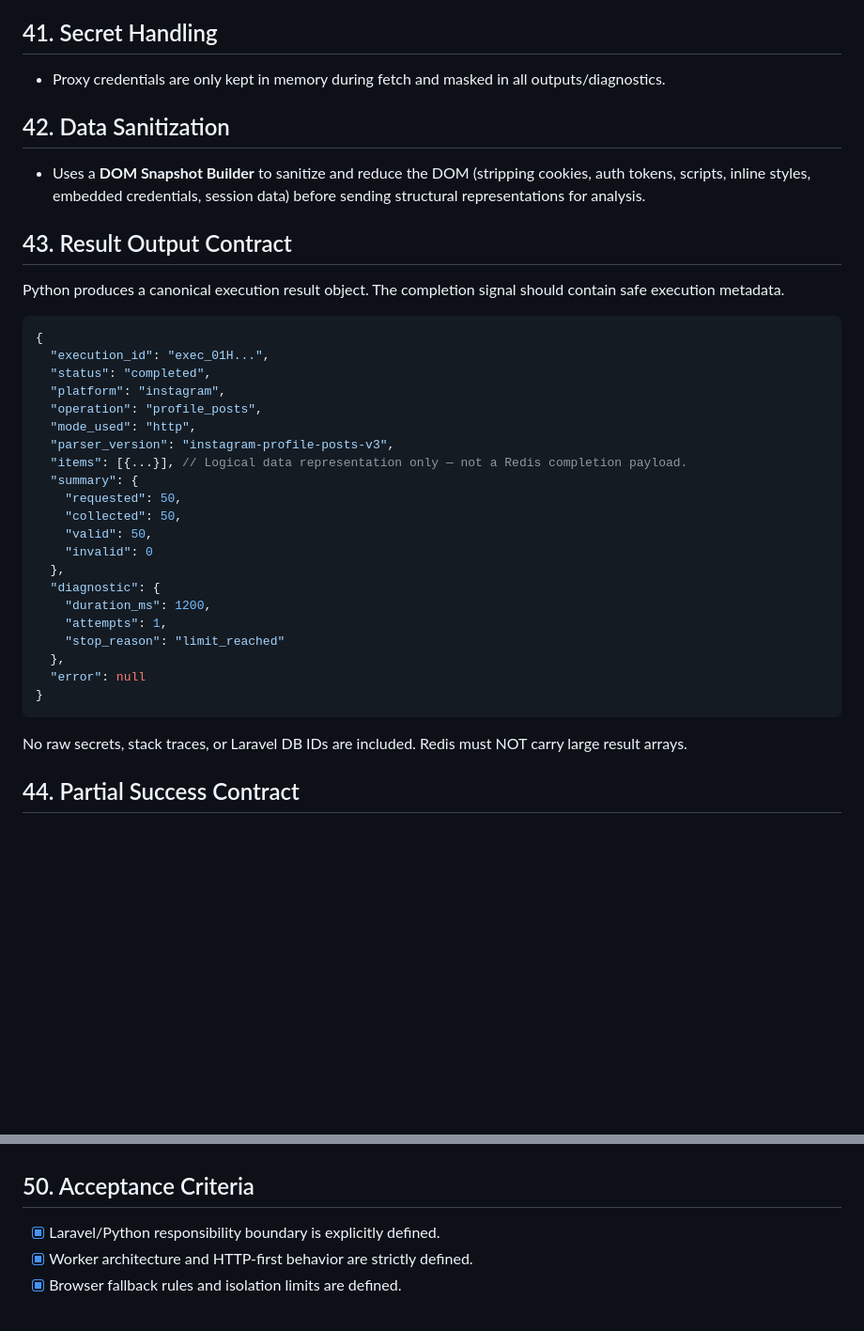
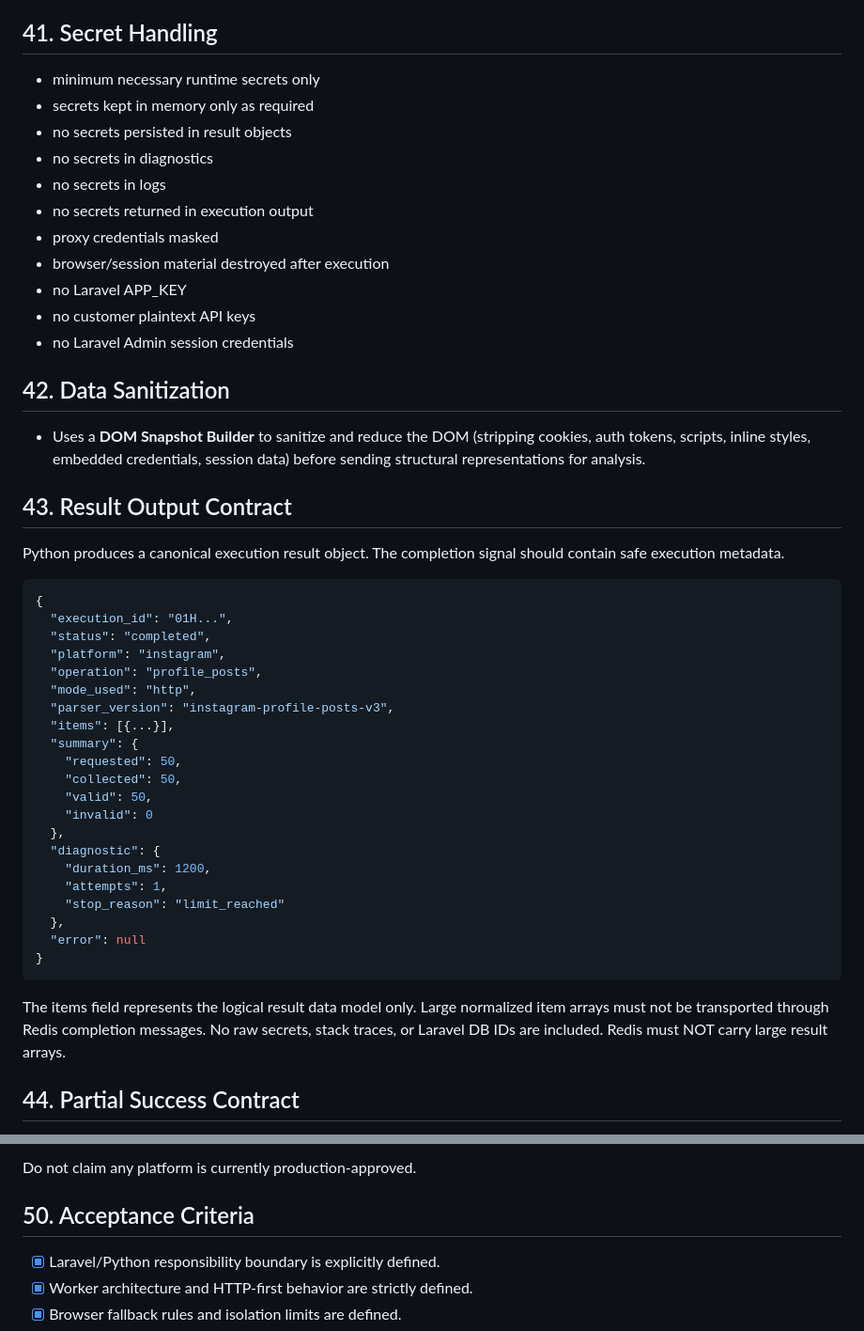
Before and after one commit to aristonbobywillymunte-ship-it/scrapingUnity, a Markdown page: 05_PYTHON_SCRAPER_TECHNICAL_SPEC_AI_READY.md, 2 parts joined by grey strips. Shown at 94% size. GitHub-like rendering; blank space fills up the shorter version.

````diff
--- a/05_PYTHON_SCRAPER_TECHNICAL_SPEC_AI_READY.md
+++ b/05_PYTHON_SCRAPER_TECHNICAL_SPEC_AI_READY.md
@@ -329,7 +345,17 @@ No secrets are included. Control plane uses this to detect stale or dead workers
 - Python defense-in-depth MUST: canonicalize target, validate approved platform hostname, resolve DNS before connection, inspect resolved IP destination, reject disallowed ranges, revalidate every redirect, resolve and validate every redirect destination again. Block IPv4 and IPv6 equivalents for: loopback, private networks, unique-local, link-local, cloud metadata, Docker/internal networks, PostgreSQL, Redis, Laravel internal services, Python internal services, arbitrary internal/private networks. Do not rely only on hostname strings.
 
 ## 41. Secret Handling
-- Proxy credentials are only kept in memory during fetch and masked in all outputs/diagnostics.
+- minimum necessary runtime secrets only
+- secrets kept in memory only as required
+- no secrets persisted in result objects
+- no secrets in diagnostics
+- no secrets in logs
+- no secrets returned in execution output
+- proxy credentials masked
+- browser/session material destroyed after execution
+- no Laravel APP_KEY
+- no customer plaintext API keys
+- no Laravel Admin session credentials
 
 ## 42. Data Sanitization
 - Uses a **DOM Snapshot Builder** to sanitize and reduce the DOM (stripping cookies, auth tokens, scripts, inline styles, embedded credentials, session data) before sending structural representations for analysis.
@@ -338,13 +364,13 @@ No secrets are included. Control plane uses this to detect stale or dead workers
 Python produces a canonical execution result object. The completion signal should contain safe execution metadata.
 ```json
 {
-  "execution_id": "exec_01H...",
+  "execution_id": "01H...",
   "status": "completed",
   "platform": "instagram",
   "operation": "profile_posts",
   "mode_used": "http",
   "parser_version": "instagram-profile-posts-v3",
-  "items": [{...}], // Logical data representation only — not a Redis completion payload.
+  "items": [{...}],
   "summary": {
     "requested": 50,
     "collected": 50,
@@ -359,6 +385,7 @@ Python produces a canonical execution result object. The completion signal shoul
   "error": null
 }
 ```
+The items field represents the logical result data model only. Large normalized item arrays must not be transported through Redis completion messages.
 No raw secrets, stack traces, or Laravel DB IDs are included. Redis must NOT carry large result arrays.
 
 ## 44. Partial Success Contract
@@ -393,3 +467,4 @@ Commercial/platform connector activation requires completion of the approved pla
+Do not claim any platform is currently production-approved.
 
 ## 50. Acceptance Criteria
 - [x] Laravel/Python responsibility boundary is explicitly defined.
````
Also changed, not shown: other parts of 05_PYTHON_SCRAPER_TECHNICAL_SPEC_AI_READY.md (+79 -16 lines), 02_SYSTEM_DESIGN_Social_Media_Scraping_API_AI_READY.md (+4 -3 lines), 03_DATABASE_DESIGN_ERD_AI_READY.md (+4 -4 lines).
